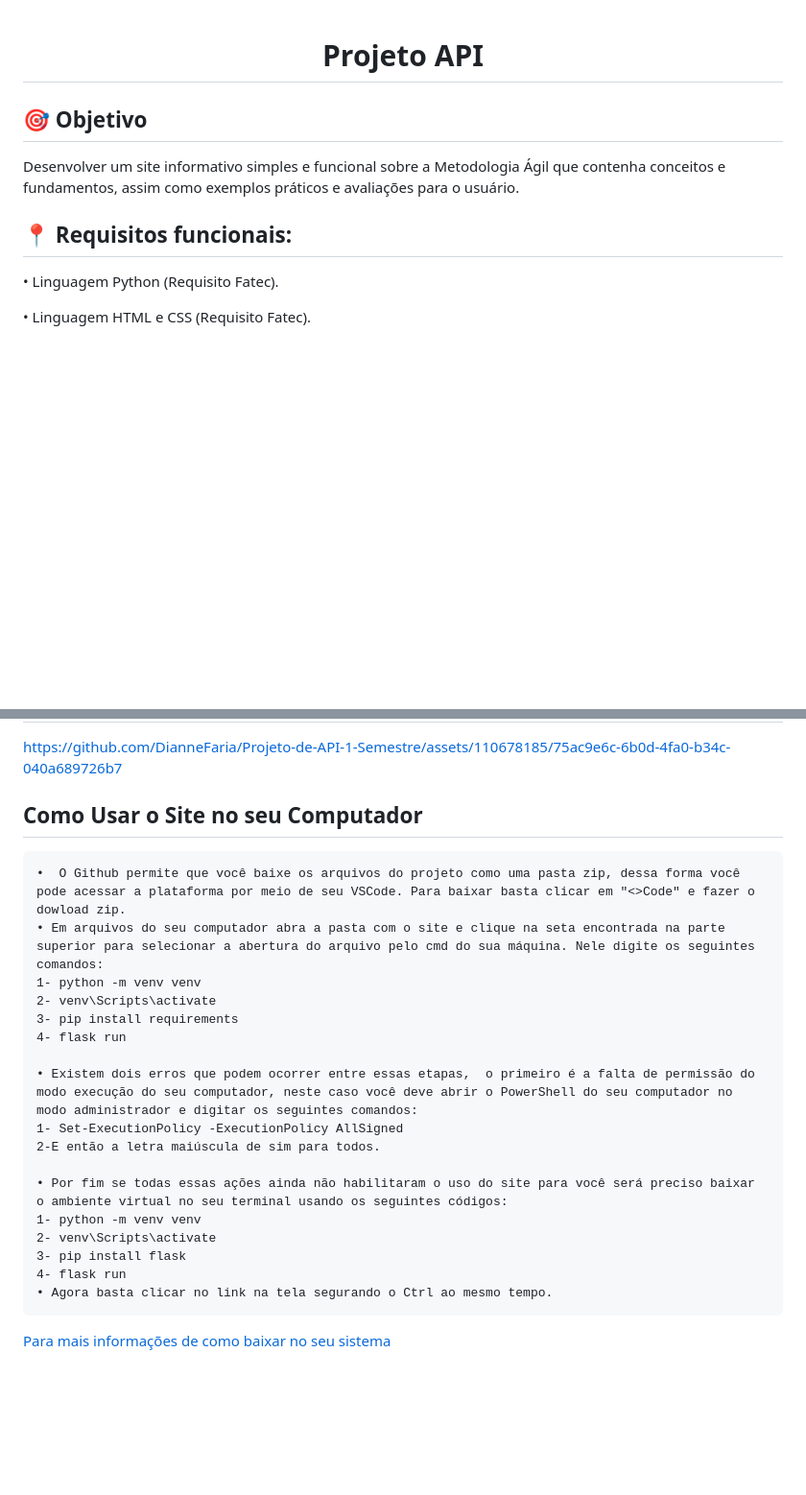
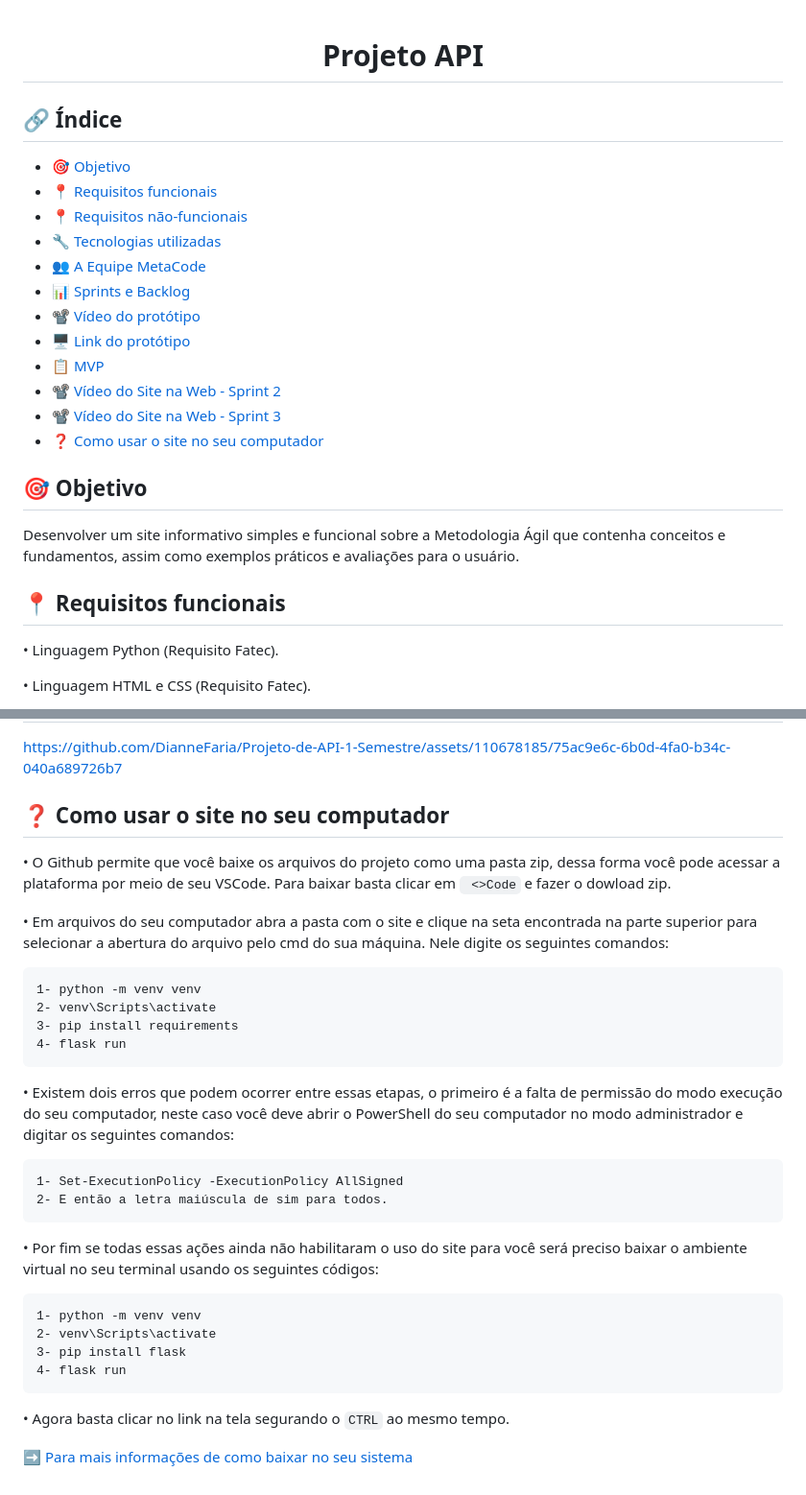
Before and after one commit to DianneFaria/Projeto-de-API-1-Semestre, a Markdown page: README.md, 2 parts joined by grey strips. Shown at 96% size. GitHub-like rendering; blank space fills up the shorter version.

````diff
--- a/README.md
+++ b/README.md
@@ -1,11 +1,24 @@
 <h1 align="center"> Projeto API </h1>
 
+## 🔗 Índice
+* [🎯 Objetivo](#-objetivo)
+* [📍 Requisitos funcionais](#-requisitos-funcionais)
+* [📍 Requisitos não-funcionais](-requisitos-não-funcionais)
+* [🔧 Tecnologias utilizadas](#-tecnologias-utilizadas)
+* [👥 A Equipe MetaCode](#-a-equipe-metacode)
+* [📊 Sprints e Backlog](#-sprints-e-backlog)
+* [📽️ Vídeo do protótipo](#%EF%B8%8F-vídeo-do-protótipo)
+* [🖥️ Link do protótipo](#%EF%B8%8F-link-do-protótipo-figma)
+* [📋 MVP](#-mvp)
+* [📽️ Vídeo do Site na Web - Sprint 2 ](#%EF%B8%8F-vídeo-do-site-na-web---sprint-2)
+* [📽️ Vídeo do Site na Web - Sprint 3](#%EF%B8%8F-vídeo-do-site-na-web---sprint-3---página-home-e-questionário)
+* [❓ Como usar o site no seu computador](#-como-usar-o-site-no-seu-computador)
 
 ## 🎯 Objetivo
  Desenvolver um site informativo simples e funcional sobre a Metodologia Ágil que contenha conceitos e fundamentos, assim como exemplos práticos e avaliações para o usuário.
 
 
-## 📍 Requisitos funcionais:
+## 📍 Requisitos funcionais
 •	Linguagem Python (Requisito Fatec).
 
 •	Linguagem HTML e CSS (Requisito Fatec).
@@ -87,24 +100,29 @@ https://github.com/DianneFaria/Projeto-de-API-1-Semestre/assets/126246097/12c8c7
 
 https://github.com/DianneFaria/Projeto-de-API-1-Semestre/assets/110678185/75ac9e6c-6b0d-4fa0-b34c-040a689726b7
 
-## Como Usar o Site no seu Computador
+## ❓ Como usar o site no seu computador
+•  O Github permite que você baixe os arquivos do projeto como uma pasta zip, dessa forma você pode acessar a plataforma por meio de seu VSCode. Para baixar basta clicar em ``` <>Code```  e fazer o dowload zip.
+
+• Em arquivos do seu computador abra a pasta com o site e clique na seta encontrada na parte superior para selecionar a abertura do arquivo pelo cmd do sua máquina. Nele digite os seguintes comandos:
 ```
-•  O Github permite que você baixe os arquivos do projeto como uma pasta zip, dessa forma você pode acessar a plataforma por meio de seu VSCode. Para baixar basta clicar em "<>Code" e fazer o dowload zip.
-• Em arquivos do seu computador abra a pasta com o site e clique na seta encontrada na parte superior para selecionar a abertura do arquivo pelo cmd do sua máquina. Nele digite os seguintes comandos:
 1- python -m venv venv
 2- venv\Scripts\activate
 3- pip install requirements
 4- flask run
-
+```
 • Existem dois erros que podem ocorrer entre essas etapas,  o primeiro é a falta de permissão do modo execução do seu computador, neste caso você deve abrir o PowerShell do seu computador no modo administrador e digitar os seguintes comandos:
+```
 1- Set-ExecutionPolicy -ExecutionPolicy AllSigned
-2-E então a letra maiúscula de sim para todos.
+2- E então a letra maiúscula de sim para todos.
+```
 
 • Por fim se todas essas ações ainda não habilitaram o uso do site para você será preciso baixar o ambiente virtual no seu terminal usando os seguintes códigos:
+```
 1- python -m venv venv
 2- venv\Scripts\activate
 3- pip install flask
 4- flask run
-• Agora basta clicar no link na tela segurando o Ctrl ao mesmo tempo.
 ```
-[Para mais informações de como baixar no seu sistema](https://www.canva.com/design/DAFiE1vqlmQ/6IqE6Fc2fPqaQGqlcrIAeA/edit?utm_content=DAFiE1vqlmQ&utm_campaign=designshare&utm_medium=link2&utm_source=sharebutton)
+• Agora basta clicar no link na tela segurando o ```CTRL``` ao mesmo tempo.
+
+➡️ [Para mais informações de como baixar no seu sistema](https://www.canva.com/design/DAFiE1vqlmQ/6IqE6Fc2fPqaQGqlcrIAeA/edit?utm_content=DAFiE1vqlmQ&utm_campaign=designshare&utm_medium=link2&utm_source=sharebutton)
````
Also changed, not shown: other parts of README.md (+1 -1 lines).
